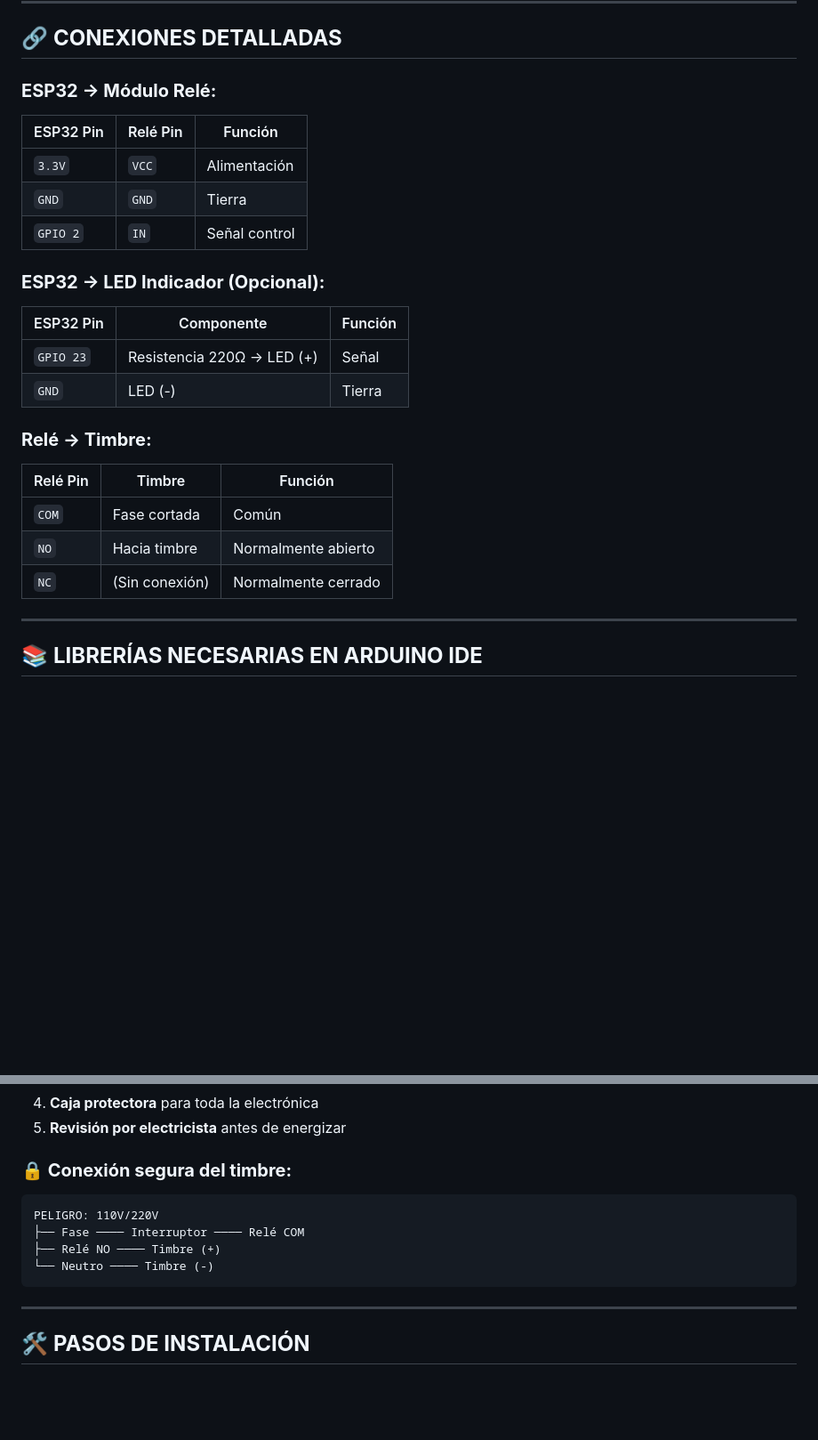
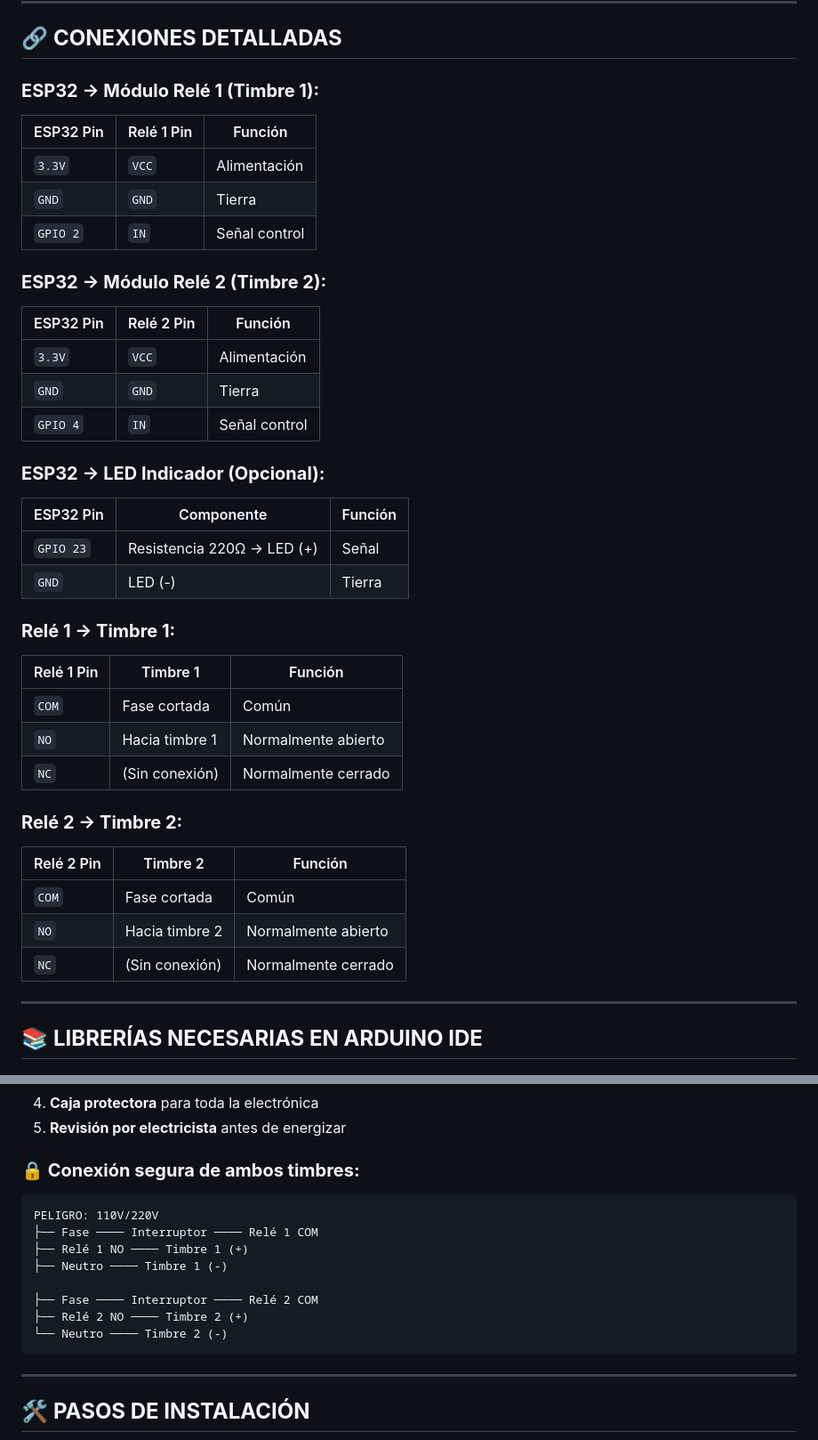
Before and after one commit to nicolas61v/timbre-fabrica, a Markdown page: README.md, 2 parts joined by grey strips. Shown at 89% size. GitHub-like rendering; blank space fills up the shorter version.

````diff
--- a/README.md
+++ b/README.md
@@ -72,12 +98,19 @@
 
 ## 🔗 **CONEXIONES DETALLADAS**
 
-### **ESP32 → Módulo Relé:**
-| ESP32 Pin | Relé Pin | Función |
-|-----------|----------|---------|
-| `3.3V`    | `VCC`    | Alimentación |
-| `GND`     | `GND`    | Tierra |
-| `GPIO 2`  | `IN`     | Señal control |
+### **ESP32 → Módulo Relé 1 (Timbre 1):**
+| ESP32 Pin | Relé 1 Pin | Función |
+|-----------|------------|---------|
+| `3.3V`    | `VCC`      | Alimentación |
+| `GND`     | `GND`      | Tierra |
+| `GPIO 2`  | `IN`       | Señal control |
+
+### **ESP32 → Módulo Relé 2 (Timbre 2):**
+| ESP32 Pin | Relé 2 Pin | Función |
+|-----------|------------|---------|
+| `3.3V`    | `VCC`      | Alimentación |
+| `GND`     | `GND`      | Tierra |
+| `GPIO 4`  | `IN`       | Señal control |
 
 ### **ESP32 → LED Indicador (Opcional):**
 | ESP32 Pin | Componente | Función |
@@ -85,12 +118,19 @@
 | `GPIO 23` | Resistencia 220Ω → LED (+) | Señal |
 | `GND`     | LED (-)    | Tierra |
 
-### **Relé → Timbre:**
-| Relé Pin | Timbre | Función |
-|----------|--------|---------|
-| `COM`    | Fase cortada | Común |
-| `NO`     | Hacia timbre | Normalmente abierto |
-| `NC`     | (Sin conexión) | Normalmente cerrado |
+### **Relé 1 → Timbre 1:**
+| Relé 1 Pin | Timbre 1 | Función |
+|------------|----------|---------|
+| `COM`      | Fase cortada | Común |
+| `NO`       | Hacia timbre 1 | Normalmente abierto |
+| `NC`       | (Sin conexión) | Normalmente cerrado |
+
+### **Relé 2 → Timbre 2:**
+| Relé 2 Pin | Timbre 2 | Función |
+|------------|----------|---------|
+| `COM`      | Fase cortada | Común |
+| `NO`       | Hacia timbre 2 | Normalmente abierto |
+| `NC`       | (Sin conexión) | Normalmente cerrado |
 
 ---
 
@@ -142,12 +182,16 @@ Herramientas → Flash Size: "4MB"
 4. **Caja protectora** para toda la electrónica
 5. **Revisión por electricista** antes de energizar
 
-### **🔒 Conexión segura del timbre:**
+### **🔒 Conexión segura de ambos timbres:**
 ```
 PELIGRO: 110V/220V
-├── Fase ──── Interruptor ──── Relé COM
-├── Relé NO ──── Timbre (+)
-└── Neutro ──── Timbre (-)
+├── Fase ──── Interruptor ──── Relé 1 COM
+├── Relé 1 NO ──── Timbre 1 (+)
+├── Neutro ──── Timbre 1 (-)
+
+├── Fase ──── Interruptor ──── Relé 2 COM
+├── Relé 2 NO ──── Timbre 2 (+)
+└── Neutro ──── Timbre 2 (-)
 ```
 
 ---
````
Also changed, not shown: other parts of README.md (+94 -48 lines).
